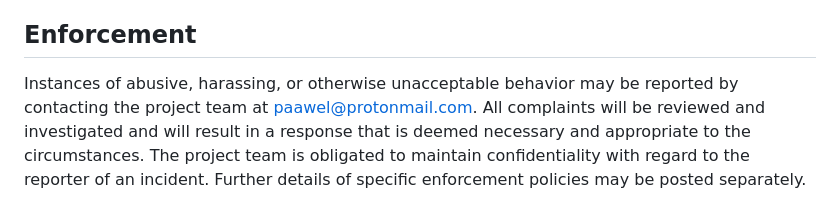
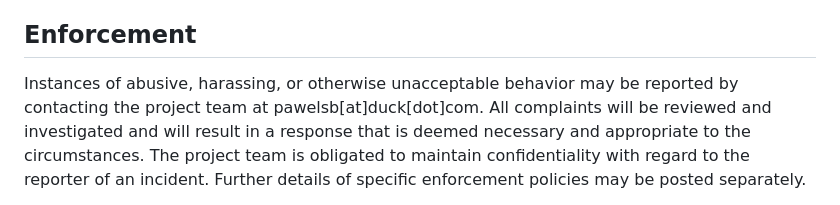
Before and after one commit to pawelborkar/awesome-repos, a Markdown page: CODE_OF_CONDUCT.md, the part around the change. Rendered like a GitHub page.

Commit message:
update email

```diff
--- a/CODE_OF_CONDUCT.md
+++ b/CODE_OF_CONDUCT.md
@@ -55,7 +55,7 @@ further defined and clarified by project maintainers.
 ## Enforcement
 
 Instances of abusive, harassing, or otherwise unacceptable behavior may be
-reported by contacting the project team at paawel@protonmail.com. All
+reported by contacting the project team at pawelsb[at]duck[dot]com. All
 complaints will be reviewed and investigated and will result in a response that
 is deemed necessary and appropriate to the circumstances. The project team is
 obligated to maintain confidentiality with regard to the reporter of an incident.
```
